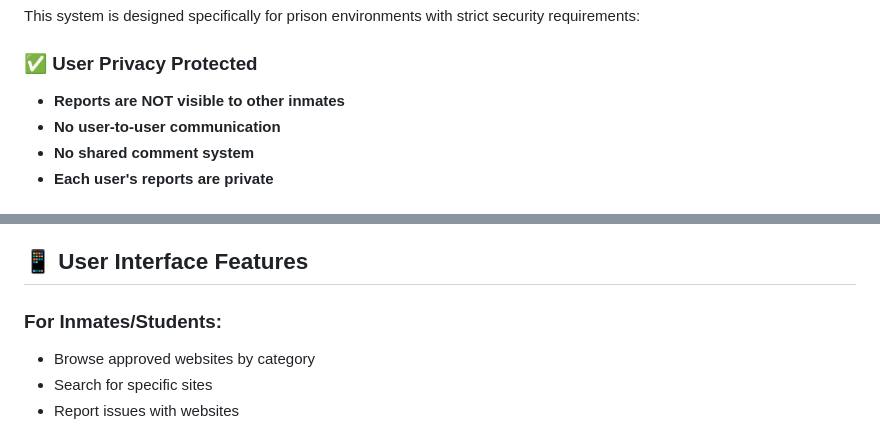
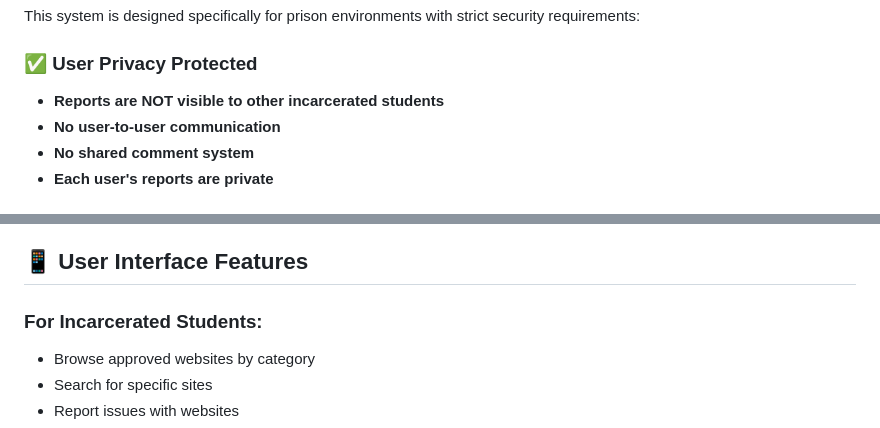
Before and after one commit to aduckworth1969/CEApprovedURLs, a Markdown page: README.md, 2 parts joined by grey strips. GitHub-like rendering.

Commit message:
Replace 'inmates' with 'incarcerated students' in documentation

```diff
--- a/README.md
+++ b/README.md
@@ -5,7 +5,7 @@
 This system is designed specifically for prison environments with strict security requirements:
 
 ### ✅ **User Privacy Protected**
-- **Reports are NOT visible to other inmates**
+- **Reports are NOT visible to other incarcerated students**
 - **No user-to-user communication**
 - **No shared comment system**
 - **Each user's reports are private**
@@ -40,7 +40,7 @@ python server.py
 
 ## 📱 User Interface Features
 
-### For Inmates/Students:
+### For Incarcerated Students:
 - Browse approved websites by category
 - Search for specific sites
 - Report issues with websites
```
Also changed, not shown: AWS_DEPLOYMENT.md (+1 -1 lines).
